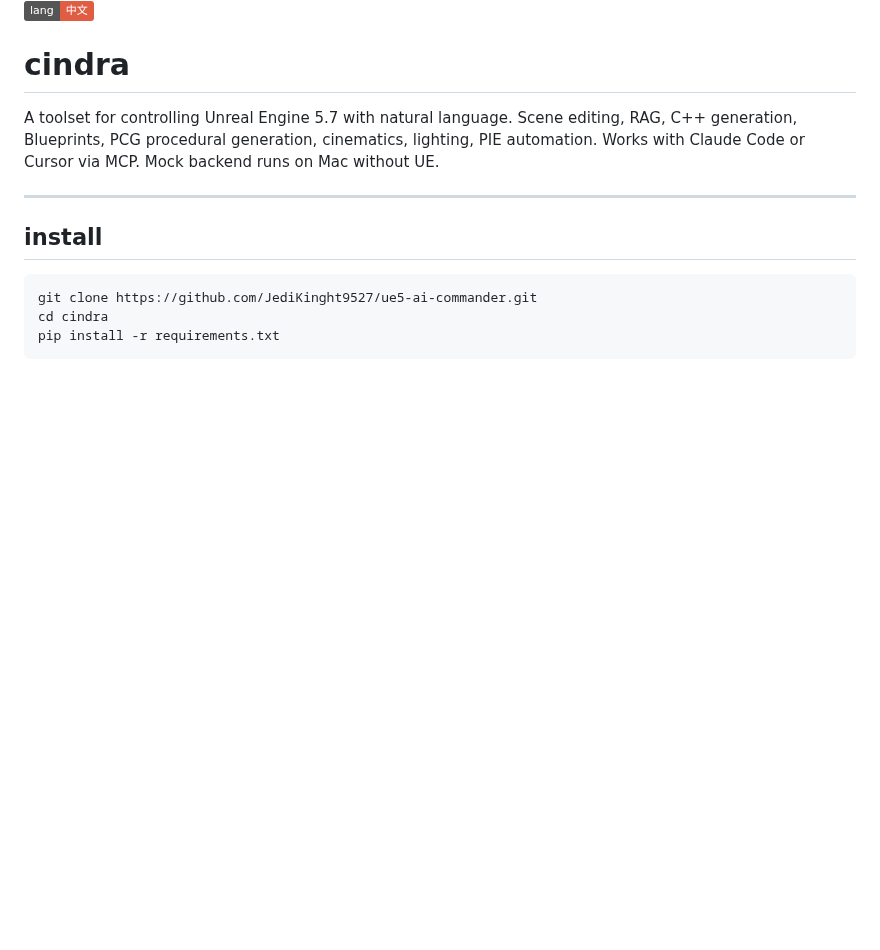
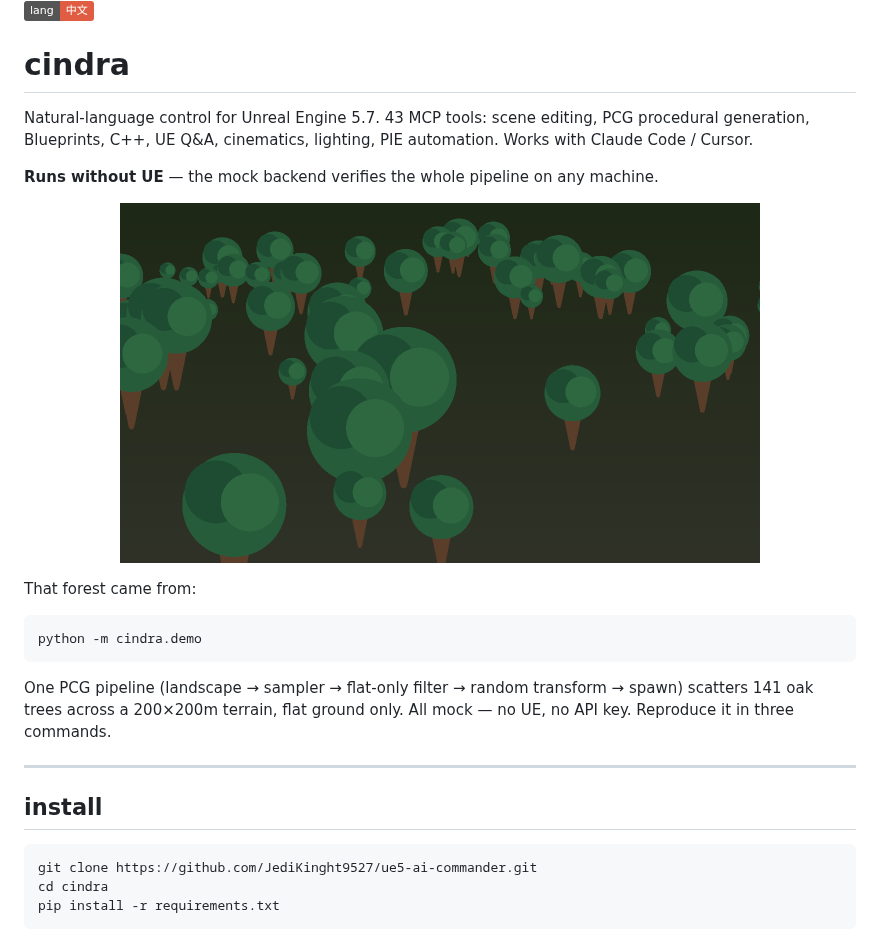
Before and after one commit to JediKinght9527/ue5-ai-commander, a Markdown page: README.en.md, the part around the change. Rendered like a GitHub page; pictures changed too: assets/demo_view.png (added); badges without logos; blank space fills up the shorter version.

````diff
--- a/README.en.md
+++ b/README.en.md
@@ -2,7 +2,21 @@
 
 # cindra
 
-A toolset for controlling Unreal Engine 5.7 with natural language. Scene editing, RAG, C++ generation, Blueprints, PCG procedural generation, cinematics, lighting, PIE automation. Works with Claude Code or Cursor via MCP. Mock backend runs on Mac without UE.
+Natural-language control for Unreal Engine 5.7. 43 MCP tools: scene editing, PCG procedural generation, Blueprints, C++, UE Q&A, cinematics, lighting, PIE automation. Works with Claude Code / Cursor.
+
+**Runs without UE** — the mock backend verifies the whole pipeline on any machine.
+
+<p align="center">
+  <img src="assets/demo_view.png" width="640" alt="cindra demo: oak forest generated by PCG (mock render)">
+</p>
+
+That forest came from:
+
+```
+python -m cindra.demo
+```
+
+One PCG pipeline (landscape → sampler → flat-only filter → random transform → spawn) scatters 141 oak trees across a 200×200m terrain, flat ground only. All mock — no UE, no API key. Reproduce it in three commands.
 
 ---
 
````
Also changed, not shown: README.md (+15 -1 lines), assets/demo_topdown.png (added), 1 other file.
